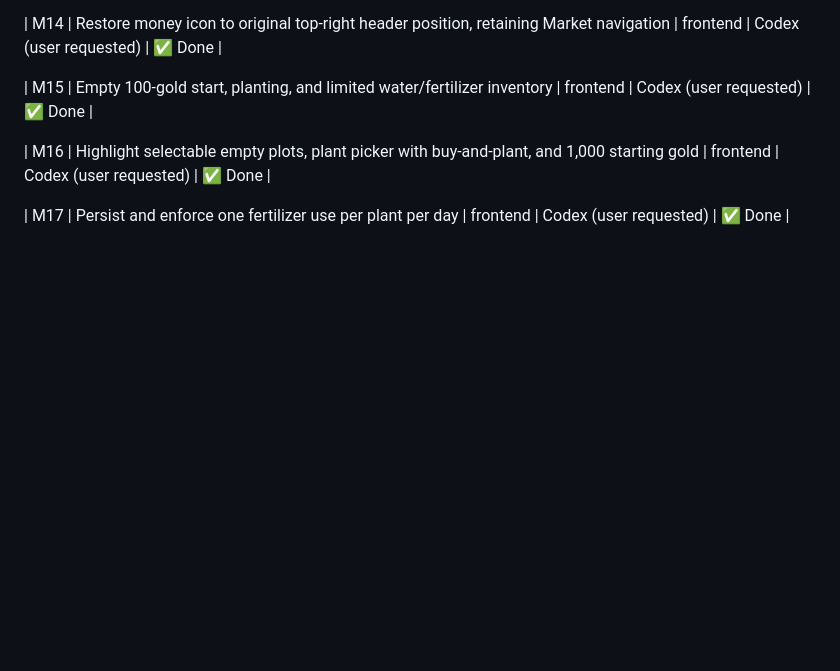
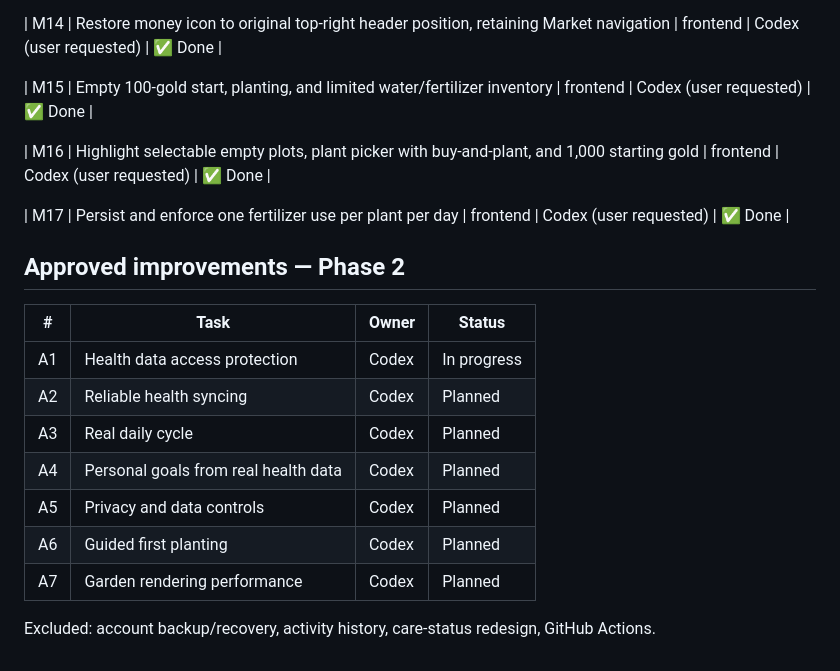
Before and after one commit to MertDemircanYc80/healthy-garden, a Markdown page: docs/TASKS.md, the part around the change. Drawn GitHub-style; blank space fills up the shorter version.

Commit message:
docs: claim approved improvement scope

```diff
--- a/docs/TASKS.md
+++ b/docs/TASKS.md
@@ -113,3 +113,17 @@ cut every stretch item.
 | M16 | Highlight selectable empty plots, plant picker with buy-and-plant, and 1,000 starting gold | frontend | Codex (user requested) | ✅ Done |
 
 | M17 | Persist and enforce one fertilizer use per plant per day | frontend | Codex (user requested) | ✅ Done |
+
+## Approved improvements — Phase 2
+
+| # | Task | Owner | Status |
+|---|---|---|---|
+| A1 | Health data access protection | Codex | In progress |
+| A2 | Reliable health syncing | Codex | Planned |
+| A3 | Real daily cycle | Codex | Planned |
+| A4 | Personal goals from real health data | Codex | Planned |
+| A5 | Privacy and data controls | Codex | Planned |
+| A6 | Guided first planting | Codex | Planned |
+| A7 | Garden rendering performance | Codex | Planned |
+
+Excluded: account backup/recovery, activity history, care-status redesign, GitHub Actions.
```
